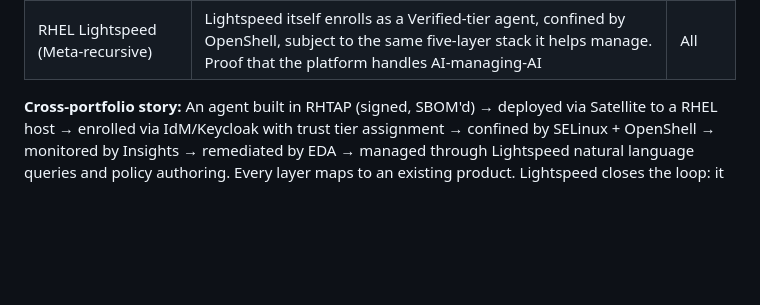
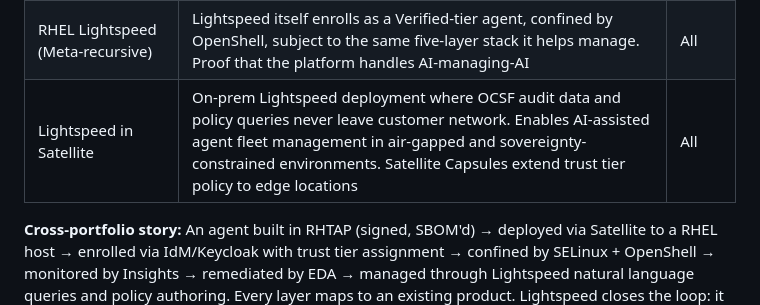
Before and after one commit to Amy-Ra-lph/agentic-security-platform, a Markdown page: docs/specs/2026-09-28-agentic-security-trust-tiers-design.md, the part around the change. Rendered like a GitHub page; blank space fills up the shorter version.

Commit message:
Add Lightspeed-in-Satellite deployment model to §10.6
On-prem Lightspeed keeps OCSF audit data and policy queries within
customer network. Extends trust tier management to air-gapped and
sovereignty-constrained environments via Satellite Capsules.

Co-Authored-By: Claude Opus 4.6 <noreply@anthropic.com>

```diff
--- a/docs/specs/2026-09-28-agentic-security-trust-tiers-design.md
+++ b/docs/specs/2026-09-28-agentic-security-trust-tiers-design.md
@@ -1049,6 +1049,7 @@ The five-layer stack maps to products across the Red Hat portfolio. Each layer h
 | RHEL Lightspeed (Remediation) | Auto-generated remediation playbooks from circuit breaker events. Natural language querying of OCSF audit streams ("which agents triggered anomalies this week?") | L5 |
 | RHEL Lightspeed (Policy Authoring) | Natural language Cedar policy generation — "block any agent from writing to /etc unless Sovereign" → Cedar syntax. Lowers policy authoring barrier for operations teams | L3 |
 | RHEL Lightspeed (Meta-recursive) | Lightspeed itself enrolls as a Verified-tier agent, confined by OpenShell, subject to the same five-layer stack it helps manage. Proof that the platform handles AI-managing-AI | All |
+| Lightspeed in Satellite | On-prem Lightspeed deployment where OCSF audit data and policy queries never leave customer network. Enables AI-assisted agent fleet management in air-gapped and sovereignty-constrained environments. Satellite Capsules extend trust tier policy to edge locations | All |
 
 **Cross-portfolio story:** An agent built in RHTAP (signed, SBOM'd) → deployed via Satellite to a RHEL host → enrolled via IdM/Keycloak with trust tier assignment → confined by SELinux + OpenShell → monitored by Insights → remediated by EDA → managed through Lightspeed natural language queries and policy authoring. Every layer maps to an existing product. Lightspeed closes the loop: it generates policies, queries audit data, and itself operates as a managed agent — proving the platform handles AI-managing-AI. The PoC proves the integration points; productization extends them.
 
```
